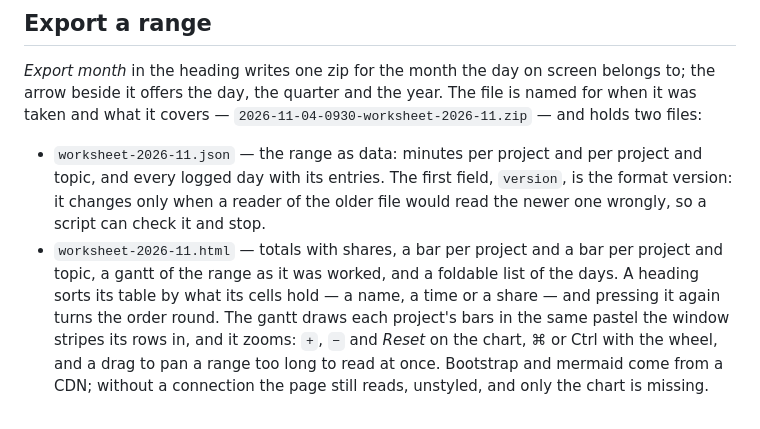
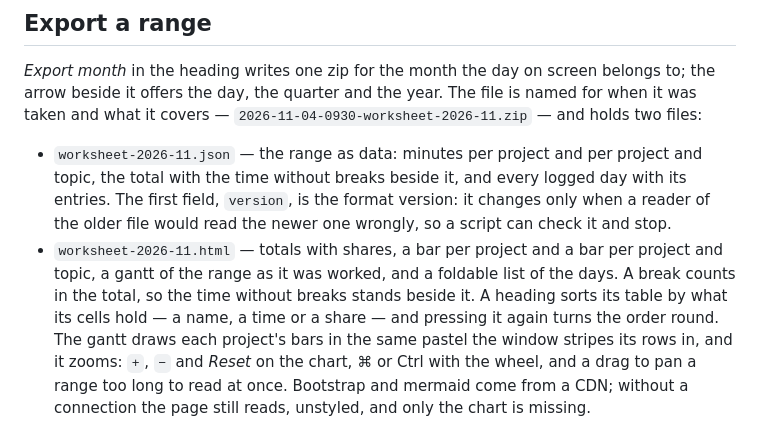
Before and after one commit to d-led/worksheet.net, a Markdown page: README.md, the part around the change. Rendered like a GitHub page.

```diff
--- a/README.md
+++ b/README.md
@@ -123,12 +123,13 @@ and walking back onto today hands the window to it again.
 beside it offers the day, the quarter and the year. The file is named for when it was taken and what
 it covers — `2026-11-04-0930-worksheet-2026-11.zip` — and holds two files:
 
-- `worksheet-2026-11.json` — the range as data: minutes per project and per project and topic, and
-  every logged day with its entries. The first field, `version`, is the format version: it changes
-  only when a reader of the older file would read the newer one wrongly, so a script can check it
-  and stop.
+- `worksheet-2026-11.json` — the range as data: minutes per project and per project and topic, the
+  total with the time without breaks beside it, and every logged day with its entries. The first
+  field, `version`, is the format version: it changes only when a reader of the older file would read
+  the newer one wrongly, so a script can check it and stop.
 - `worksheet-2026-11.html` — totals with shares, a bar per project and a bar per project and topic, a
-  gantt of the range as it was worked, and a foldable list of the days. A heading sorts its table by
+  gantt of the range as it was worked, and a foldable list of the days. A break counts in the total,
+  so the time without breaks stands beside it. A heading sorts its table by
   what its cells hold — a name, a time or a share — and pressing it again turns the order round. The
   gantt draws each project's bars in the same pastel the window stripes its rows in, and it zooms:
   `+`, `−` and *Reset* on the chart, ⌘ or Ctrl with the wheel, and a drag to pan a range too long to
```
Also changed, not shown: docs/behaviour.md (+8 -2 lines), docs/development.md (+2 -1 lines), docs/screenshots/day.png, 14 other files.
